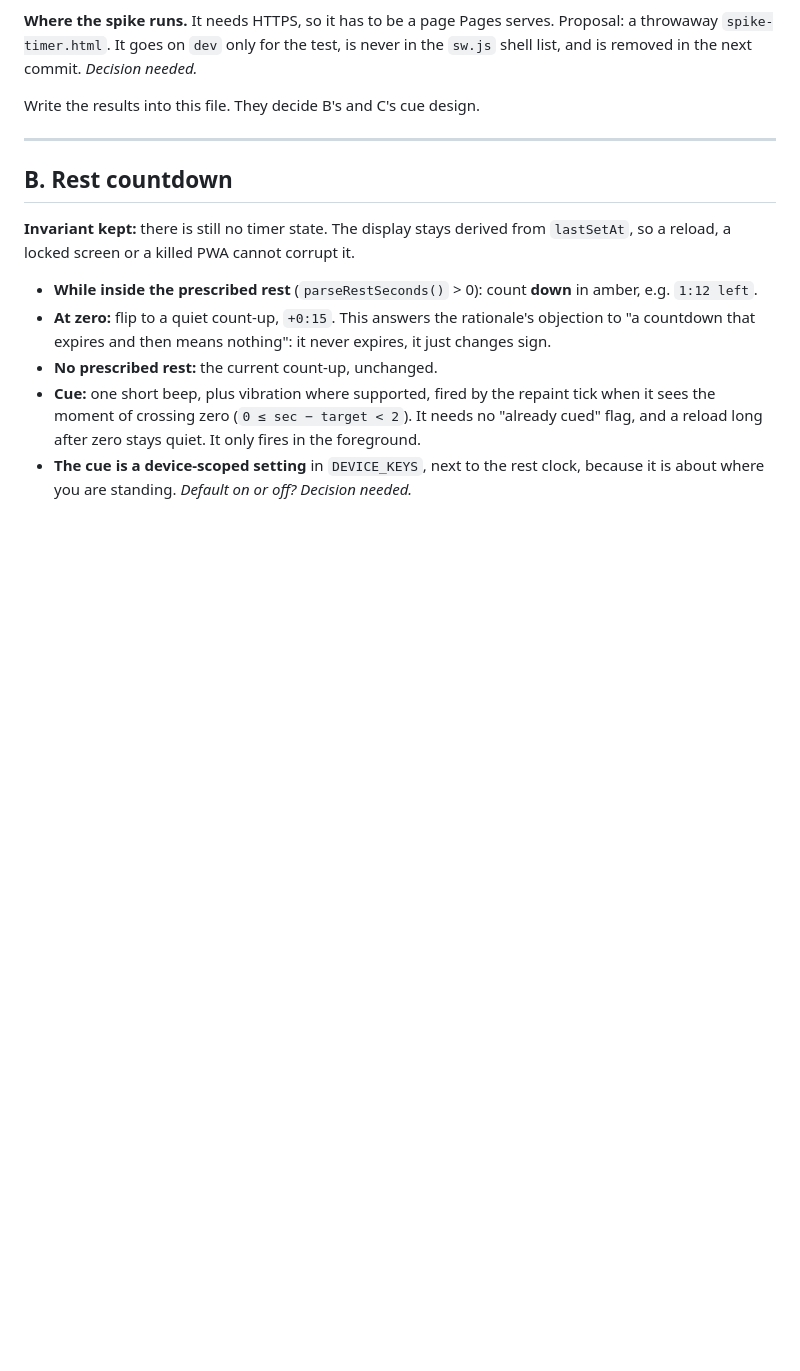
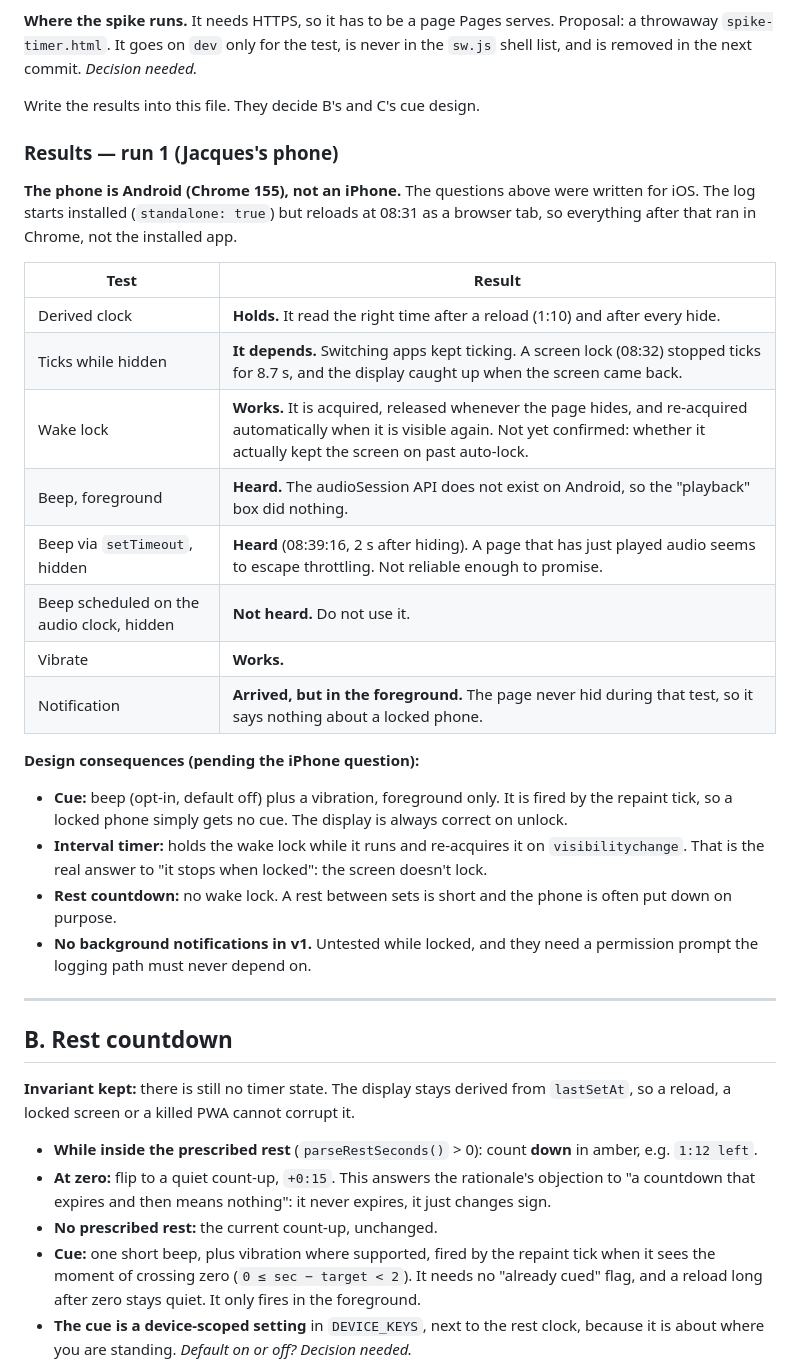
Before and after one commit to Jacques-rs/workout-tracker-app, a Markdown page: docs/PLAN-gym-instruments.md, the part around the change. Rendered like a GitHub page; blank space fills up the shorter version.

Commit message:
docs(plan): spike run 1 results and the cue design they imply

```diff
--- a/docs/PLAN-gym-instruments.md
+++ b/docs/PLAN-gym-instruments.md
@@ -86,6 +86,33 @@ throwaway `spike-timer.html`. It goes on `dev` only for the test, is never in th
 shell list, and is removed in the next commit. *Decision needed.*
 
 Write the results into this file. They decide B's and C's cue design.
+
+### Results — run 1 (Jacques's phone)
+
+**The phone is Android (Chrome 155), not an iPhone.** The questions above were written for iOS.
+The log starts installed (`standalone: true`) but reloads at 08:31 as a browser tab, so
+everything after that ran in Chrome, not the installed app.
+
+| Test | Result |
+|---|---|
+| Derived clock | **Holds.** It read the right time after a reload (1:10) and after every hide. |
+| Ticks while hidden | **It depends.** Switching apps kept ticking. A screen lock (08:32) stopped ticks for 8.7 s, and the display caught up when the screen came back. |
+| Wake lock | **Works.** It is acquired, released whenever the page hides, and re-acquired automatically when it is visible again. Not yet confirmed: whether it actually kept the screen on past auto-lock. |
+| Beep, foreground | **Heard.** The audioSession API does not exist on Android, so the "playback" box did nothing. |
+| Beep via `setTimeout`, hidden | **Heard** (08:39:16, 2 s after hiding). A page that has just played audio seems to escape throttling. Not reliable enough to promise. |
+| Beep scheduled on the audio clock, hidden | **Not heard.** Do not use it. |
+| Vibrate | **Works.** |
+| Notification | **Arrived, but in the foreground.** The page never hid during that test, so it says nothing about a locked phone. |
+
+**Design consequences (pending the iPhone question):**
+- **Cue:** beep (opt-in, default off) plus a vibration, foreground only. It is fired by the
+  repaint tick, so a locked phone simply gets no cue. The display is always correct on unlock.
+- **Interval timer:** holds the wake lock while it runs and re-acquires it on
+  `visibilitychange`. That is the real answer to "it stops when locked": the screen doesn't lock.
+- **Rest countdown:** no wake lock. A rest between sets is short and the phone is often put
+  down on purpose.
+- **No background notifications in v1.** Untested while locked, and they need a permission
+  prompt the logging path must never depend on.
 
 ---
 
```
